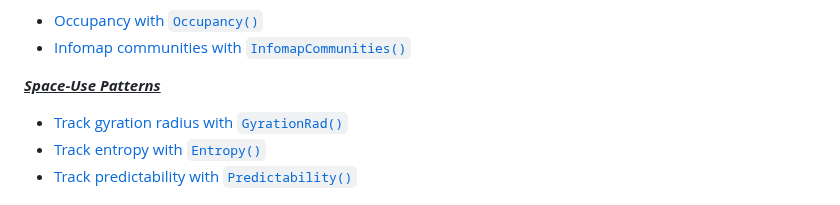
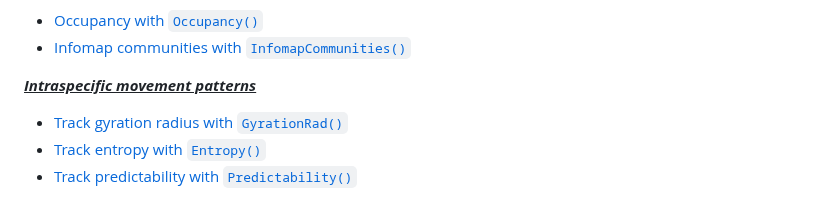
Before and after one commit to HannahCalich/PhysMove, a Markdown page: Tutorial.md, the part around the change. Drawn GitHub-style.

```diff
--- a/Tutorial.md
+++ b/Tutorial.md
@@ -22,7 +22,7 @@ We demonstrate each function with a simulated telemetry dataset, called `tracks`
   * [Occupancy with `Occupancy()`](https://github.com/HannahCalich/PhysMove/blob/master/Tutorial.md#occupancy-with-occupancy)
   * [Infomap communities with `InfomapCommunities()`](https://github.com/HannahCalich/PhysMove/blob/master/Tutorial.md#community-wide-movements-with-infomapcommunities)
 
-**<ins>_Space-Use Patterns_</ins>**
+**<ins>_Intraspecific movement patterns_</ins>**
   * [Track gyration radius with `GyrationRad()`](https://github.com/HannahCalich/PhysMove/blob/master/Tutorial.md#dispersion-with-gyrationrad)
   * [Track entropy with `Entropy()`](https://github.com/HannahCalich/PhysMove/blob/master/Tutorial.md#entropy-with-entropy)
   * [Track predictability with `Predictability()`](https://github.com/HannahCalich/PhysMove/blob/master/Tutorial.md#predictability-with-predictability)
```
